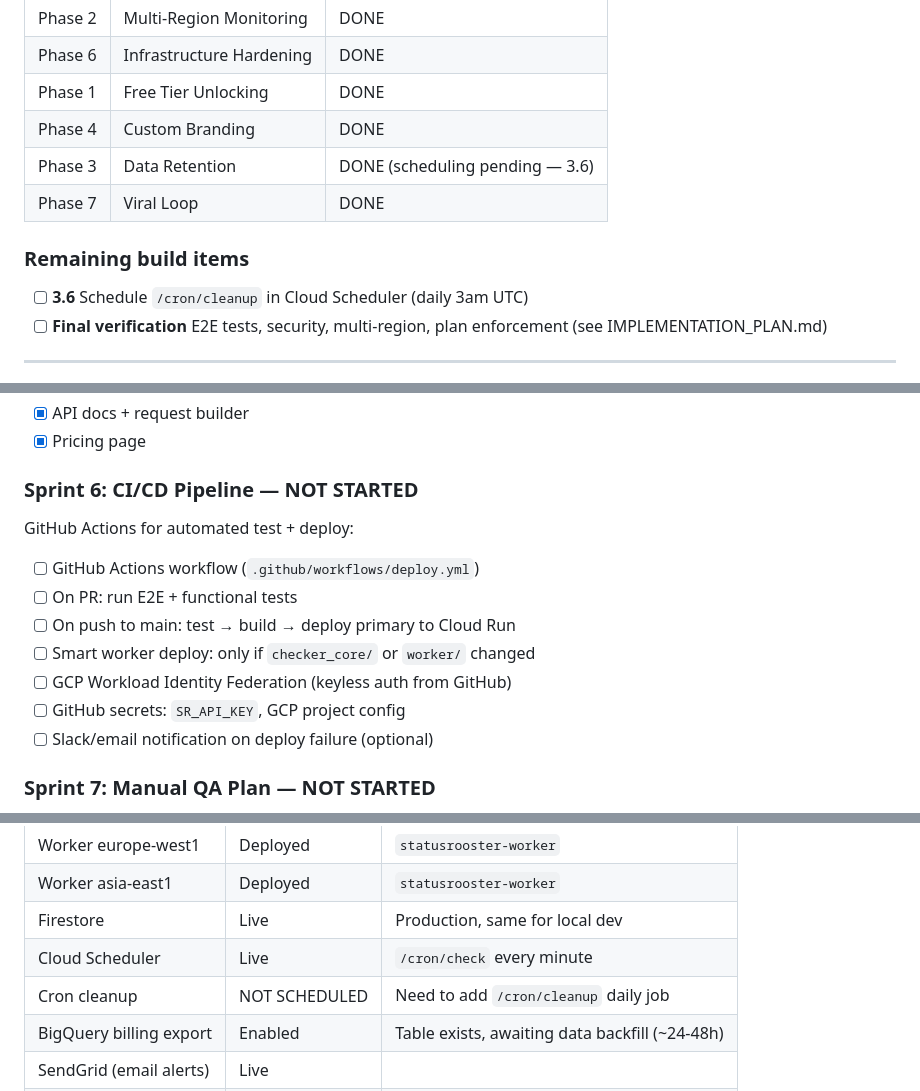
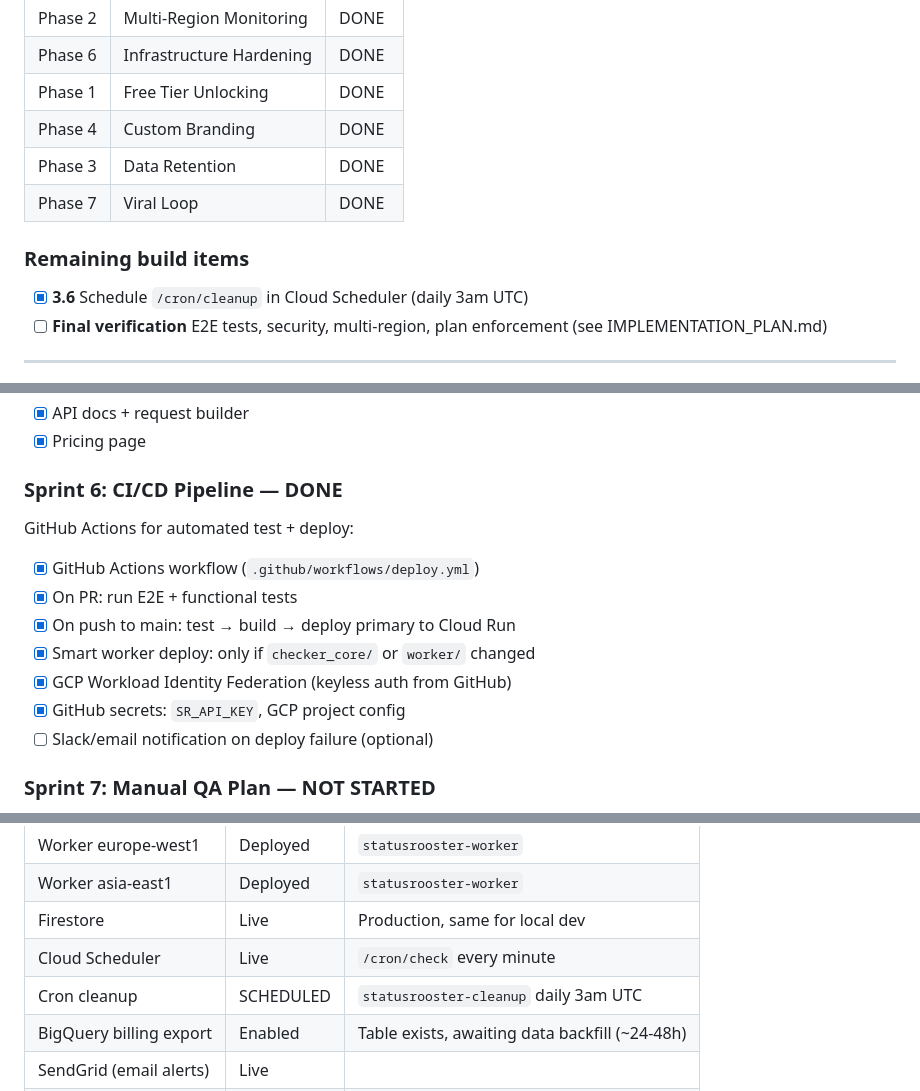
Before and after one commit to grantbang/statusrooster, a Markdown page: PROJECT_STATUS.md, 3 parts joined by grey strips. Rendered like a GitHub page.

Commit message:
Mark Sprint 6 (CI/CD) and 3.6 (cleanup cron) complete
Co-Authored-By: Claude Opus 4.6 <noreply@anthropic.com>

```diff
--- a/PROJECT_STATUS.md
+++ b/PROJECT_STATUS.md
@@ -14,11 +14,11 @@ All core build phases are complete. These delivered the product from scratch.
 | Phase 6 | Infrastructure Hardening | DONE |
 | Phase 1 | Free Tier Unlocking | DONE |
 | Phase 4 | Custom Branding | DONE |
-| Phase 3 | Data Retention | DONE (scheduling pending — 3.6) |
+| Phase 3 | Data Retention | DONE |
 | Phase 7 | Viral Loop | DONE |
 
 ### Remaining build items
-- [ ] **3.6** Schedule `/cron/cleanup` in Cloud Scheduler (daily 3am UTC)
+- [x] **3.6** Schedule `/cron/cleanup` in Cloud Scheduler (daily 3am UTC)
 - [ ] **Final verification** E2E tests, security, multi-region, plan enforcement (see IMPLEMENTATION_PLAN.md)
 
 ---
@@ -64,14 +64,14 @@ Deep mobile polish pass across all pages (480px + 375px breakpoints):
 - [x] API docs + request builder
 - [x] Pricing page
 
-### Sprint 6: CI/CD Pipeline — NOT STARTED
+### Sprint 6: CI/CD Pipeline — DONE
 GitHub Actions for automated test + deploy:
-- [ ] GitHub Actions workflow (`.github/workflows/deploy.yml`)
-- [ ] On PR: run E2E + functional tests
-- [ ] On push to main: test → build → deploy primary to Cloud Run
-- [ ] Smart worker deploy: only if `checker_core/` or `worker/` changed
-- [ ] GCP Workload Identity Federation (keyless auth from GitHub)
-- [ ] GitHub secrets: `SR_API_KEY`, GCP project config
+- [x] GitHub Actions workflow (`.github/workflows/deploy.yml`)
+- [x] On PR: run E2E + functional tests
+- [x] On push to main: test → build → deploy primary to Cloud Run
+- [x] Smart worker deploy: only if `checker_core/` or `worker/` changed
+- [x] GCP Workload Identity Federation (keyless auth from GitHub)
+- [x] GitHub secrets: `SR_API_KEY`, GCP project config
 - [ ] Slack/email notification on deploy failure (optional)
 
 ### Sprint 7: Manual QA Plan — NOT STARTED
@@ -114,7 +114,7 @@ Full manual QA checklist covering:
 | Worker asia-east1 | Deployed | `statusrooster-worker` |
 | Firestore | Live | Production, same for local dev |
 | Cloud Scheduler | Live | `/cron/check` every minute |
-| Cron cleanup | NOT SCHEDULED | Need to add `/cron/cleanup` daily job |
+| Cron cleanup | SCHEDULED | `statusrooster-cleanup` daily 3am UTC |
 | BigQuery billing export | Enabled | Table exists, awaiting data backfill (~24-48h) |
 | SendGrid (email alerts) | Live | |
 | Stripe billing | Live | Webhook endpoint active |
```
